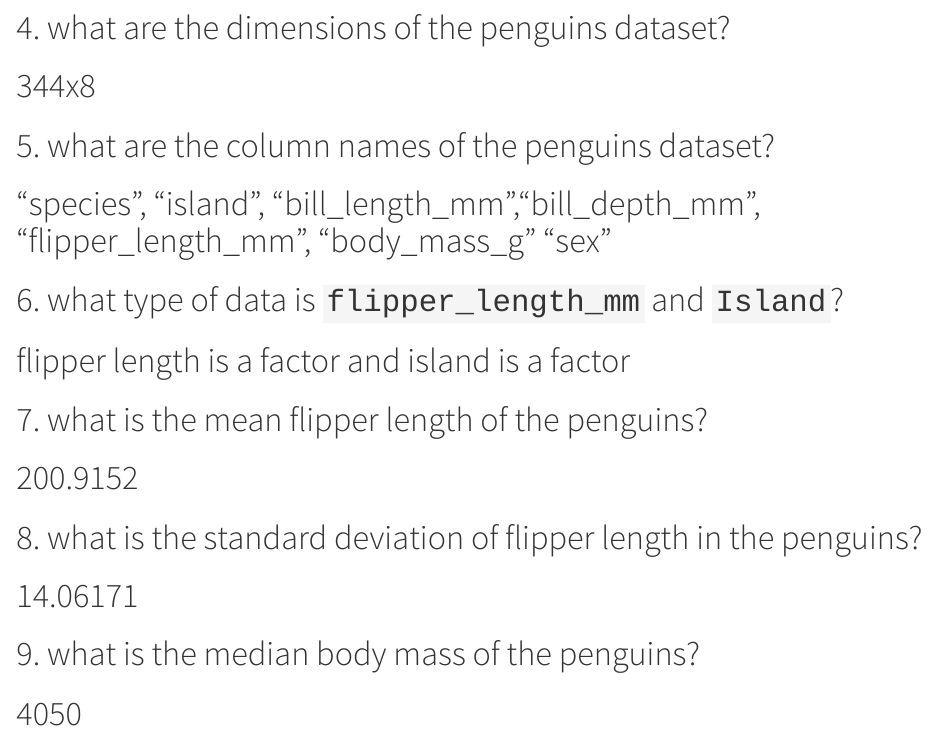
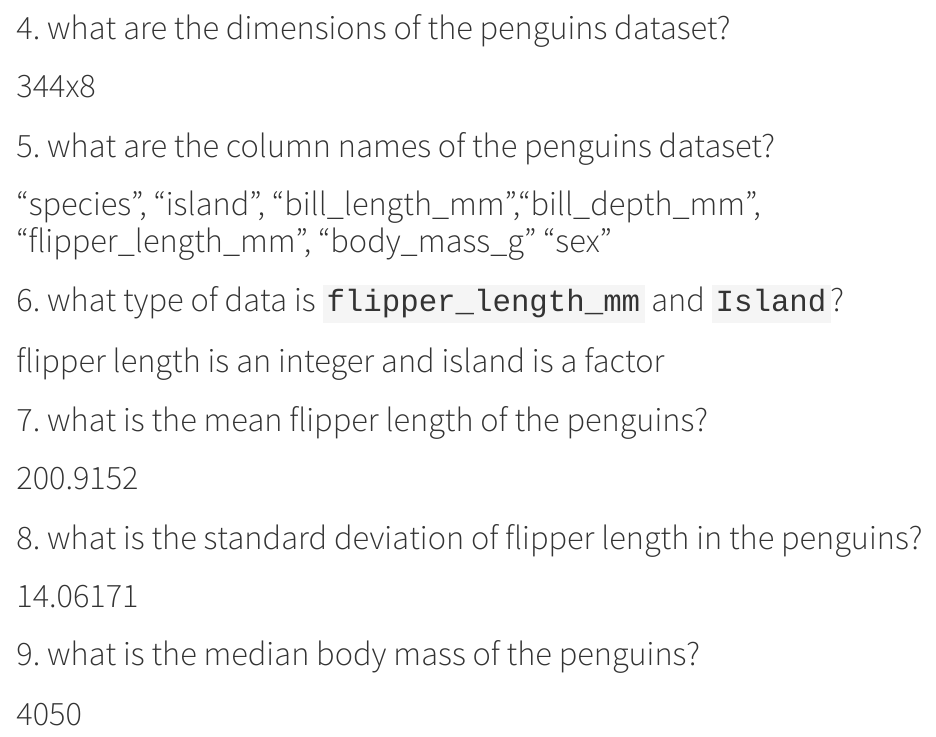
Before and after one commit to rdelorie/exercise-5, a Quarto document (exercise 5.qmd): the page in a window 1100 px wide, from 490 px down. Rendered offline with R 4.5, knitr and Pandoc in place of Quarto, with nearby package versions.

Commit message:
correction

```diff
--- a/exercise 5.qmd
+++ b/exercise 5.qmd
@@ -19,7 +19,7 @@ title: "exercise 5"
 # "species", "island", "bill_length_mm","bill_depth_mm", "flipper_length_mm", "body_mass_g" "sex"
 
 # 6. what type of data is `flipper_length_mm` and `Island`?
-# flipper length is a factor and island is a factor
+# flipper length is an integer and island is a factor
 
 # 7. what is the mean flipper length of the penguins?
 # 200.9152
```
